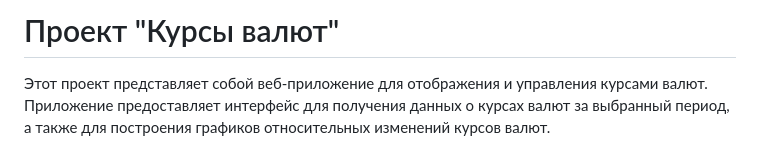
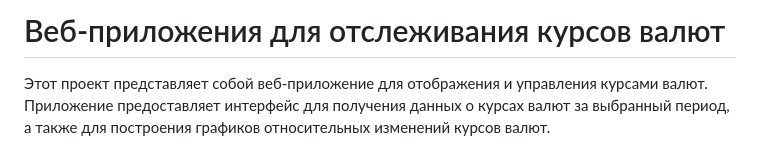
Before and after one commit to kudrmax/exchange-rate-synchronizer, a Markdown page: README.md, the part around the change. GitHub-like rendering.

```diff
--- a/README.md
+++ b/README.md
@@ -1,4 +1,4 @@
-# Проект "Курсы валют"
+# Веб-приложения для отслеживания курсов валют
 
 Этот проект представляет собой веб-приложение для отображения и управления курсами валют. Приложение предоставляет
 интерфейс для получения данных о курсах валют за выбранный период, а также для построения графиков относительных
```
